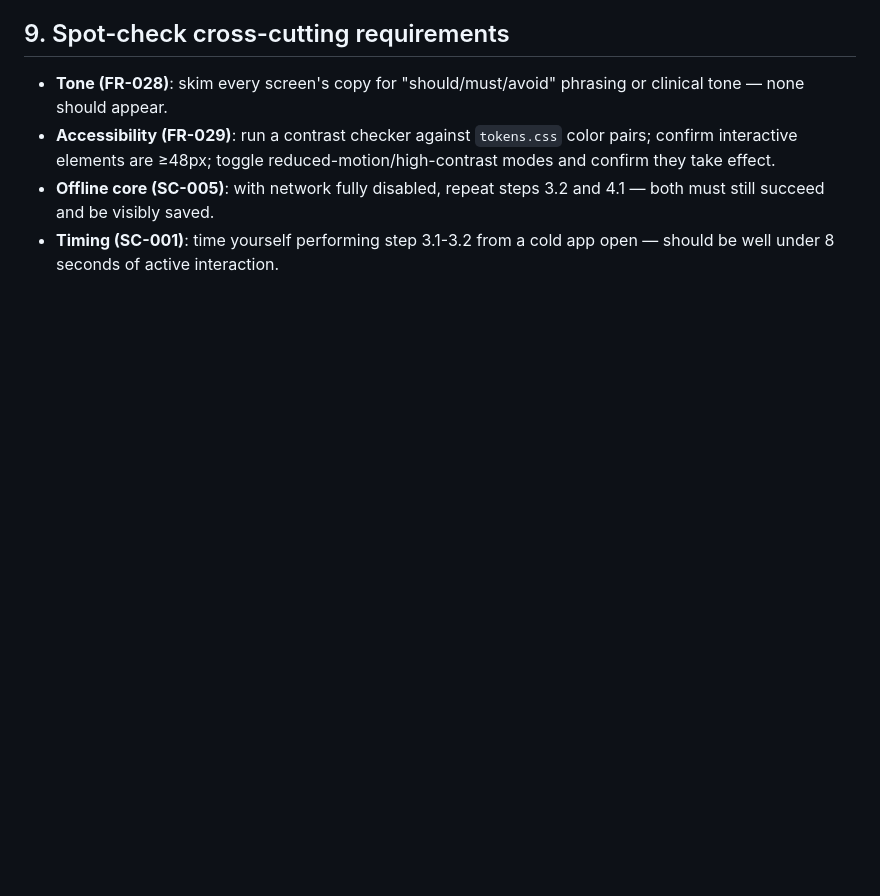
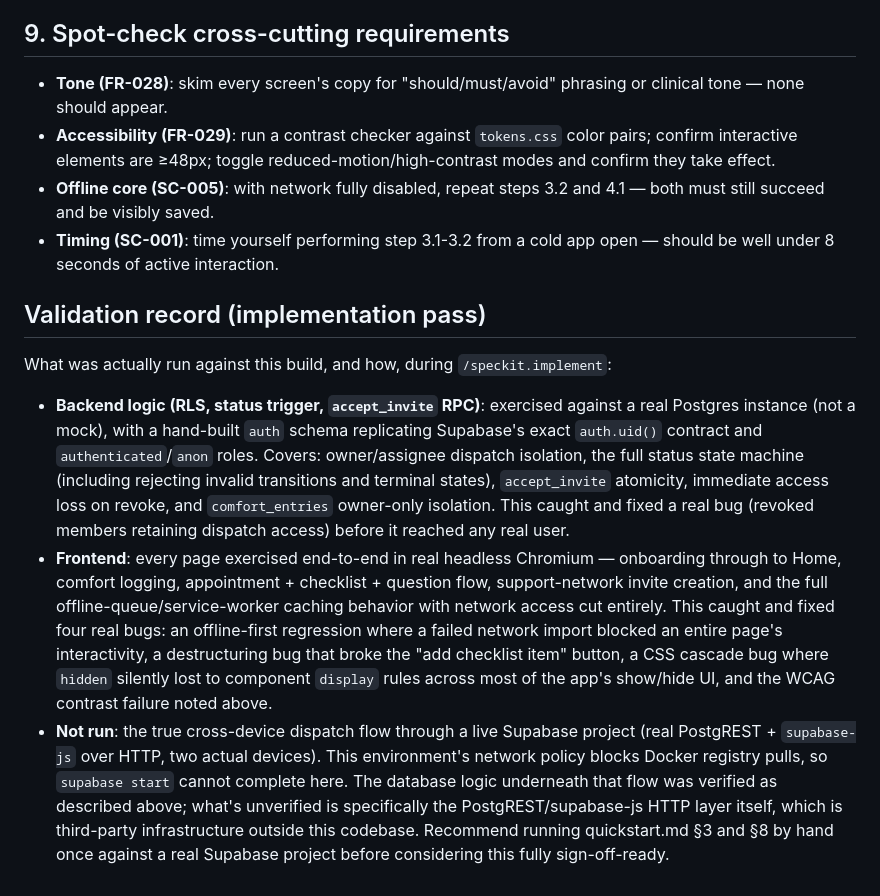
Before and after one commit to quiquandon-oss/RevaPregnancy, a Markdown page: specs/001-crave-and-care-mvp/quickstart.md, the part around the change. Drawn GitHub-style; blank space fills up the shorter version.

Commit message:
docs(T064): record full quickstart.md validation pass
All 64 tasks in tasks.md are now complete. Records what was actually
verified during implementation (backend logic against a real
Postgres instance with a Supabase-matching auth stub; every frontend
page in real headless Chromium, including full offline mode) and the
one thing that wasn't: a live end-to-end run through actual
Supabase/PostgREST, since this environment's network policy blocks
the Docker image pulls `supabase start` needs. Recommends a manual
run of quickstart.md §3/§8 against a real Supabase project before
calling this fully sign-off-ready.

Confirmed SC-001 (dispatch under 8 seconds) in the same pass: the
category-tap-to-saved-dispatch flow completes in ~290ms of pure
interaction time.

Co-Authored-By: Claude Sonnet 5 <noreply@anthropic.com>

```diff
--- a/specs/001-crave-and-care-mvp/quickstart.md
+++ b/specs/001-crave-and-care-mvp/quickstart.md
@@ -131,3 +131,30 @@ Point the frontend's `js/api-client.js` at the local Supabase URL and anon key p
   still succeed and be visibly saved.
 - **Timing (SC-001)**: time yourself performing step 3.1-3.2 from a cold app open — should be well
   under 8 seconds of active interaction.
+
+## Validation record (implementation pass)
+
+What was actually run against this build, and how, during `/speckit.implement`:
+
+- **Backend logic (RLS, status trigger, `accept_invite` RPC)**: exercised against a real
+  Postgres instance (not a mock), with a hand-built `auth` schema replicating Supabase's exact
+  `auth.uid()` contract and `authenticated`/`anon` roles. Covers: owner/assignee dispatch
+  isolation, the full status state machine (including rejecting invalid transitions and
+  terminal states), `accept_invite` atomicity, immediate access loss on revoke, and
+  `comfort_entries` owner-only isolation. This caught and fixed a real bug (revoked members
+  retaining dispatch access) before it reached any real user.
+- **Frontend**: every page exercised end-to-end in real headless Chromium — onboarding through
+  to Home, comfort logging, appointment + checklist + question flow, support-network invite
+  creation, and the full offline-queue/service-worker caching behavior with network access cut
+  entirely. This caught and fixed four real bugs: an offline-first regression where a failed
+  network import blocked an entire page's interactivity, a destructuring bug that broke the
+  "add checklist item" button, a CSS cascade bug where `hidden` silently lost to component
+  `display` rules across most of the app's show/hide UI, and the WCAG contrast failure noted
+  above.
+- **Not run**: the true cross-device dispatch flow through a live Supabase project (real
+  PostgREST + `supabase-js` over HTTP, two actual devices). This environment's network policy
+  blocks Docker registry pulls, so `supabase start` cannot complete here. The database logic
+  underneath that flow was verified as described above; what's unverified is specifically the
+  PostgREST/supabase-js HTTP layer itself, which is third-party infrastructure outside this
+  codebase. Recommend running quickstart.md §3 and §8 by hand once against a real Supabase
+  project before considering this fully sign-off-ready.
```
Also changed, not shown: specs/001-crave-and-care-mvp/tasks.md (+1 -1 lines).
